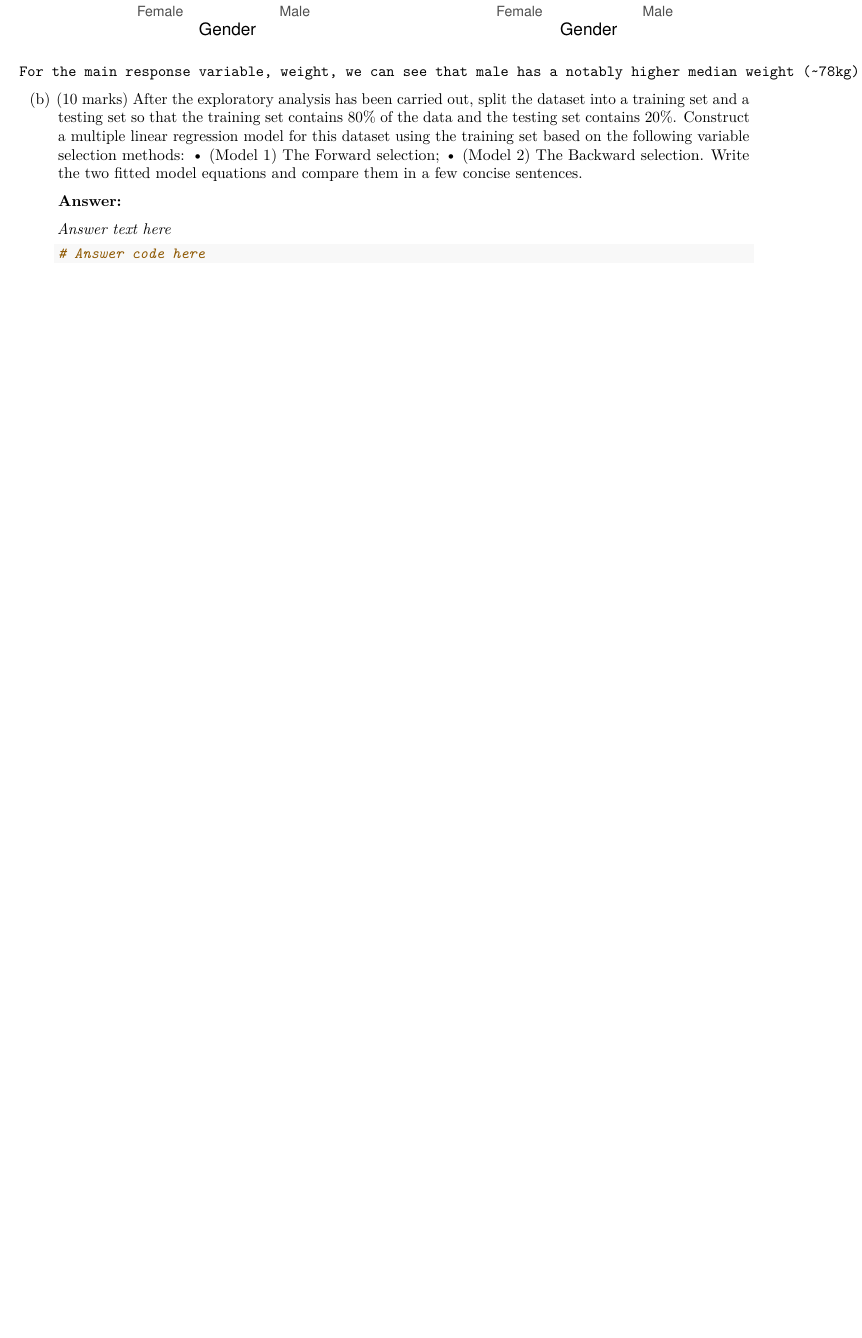
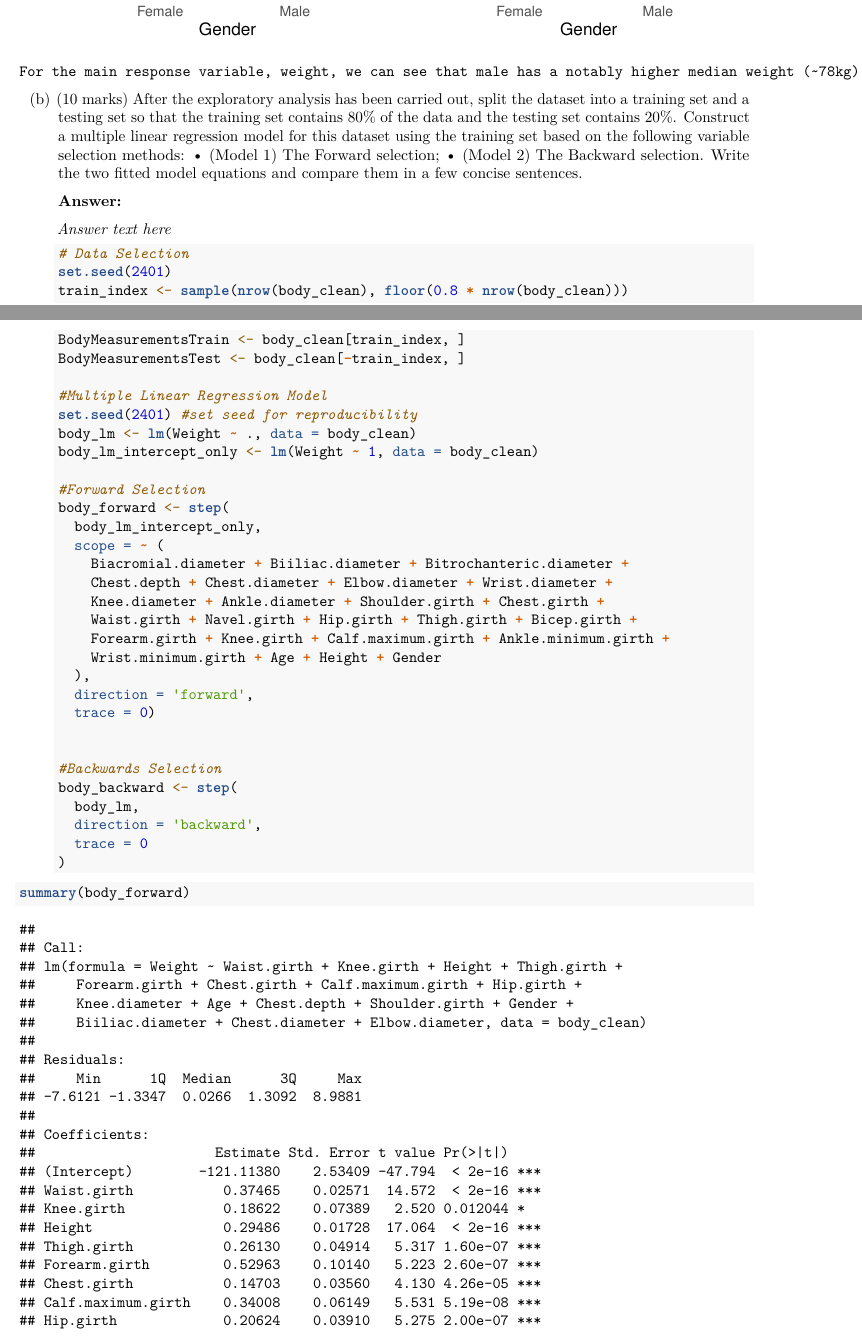
Before and after one commit to marcogunawan9763/STAT2402-Assignment2, an R Markdown document (Marco_submission.Rmd): part of page 4 of 5 before the commit and two parts of pages 4 and 5 of 7 after it, the two joined at a grey line, cut so that both start at the same text, the shorter picture padded with empty space. Rendered offline with R 4.5, knitr and Pandoc, then LaTeX, with nearby package versions.

Commit message:
question2b

````diff
--- a/Marco_submission.Rmd
+++ b/Marco_submission.Rmd
@@ -147,5 +147,40 @@ grid.arrange(grobs = plots, ncol = 2)
     *Answer text here*
 
     ```{r}
-    # Answer code here
+    # Data Selection
+    set.seed(2401)
+    train_index <- sample(nrow(body_clean), floor(0.8 * nrow(body_clean)))
+    BodyMeasurementsTrain <- body_clean[train_index, ]
+    BodyMeasurementsTest <- body_clean[-train_index, ]
+
+    #Multiple Linear Regression Model
+    set.seed(2401) #set seed for reproducibility
+    body_lm <- lm(Weight ~ ., data = body_clean)
+    body_lm_intercept_only <- lm(Weight ~ 1, data = body_clean)
+
+    #Forward Selection
+    body_forward <- step(
+      body_lm_intercept_only,
+      scope = ~ (
+        Biacromial.diameter + Biiliac.diameter + Bitrochanteric.diameter +
+        Chest.depth + Chest.diameter + Elbow.diameter + Wrist.diameter +
+        Knee.diameter + Ankle.diameter + Shoulder.girth + Chest.girth +
+        Waist.girth + Navel.girth + Hip.girth + Thigh.girth + Bicep.girth +
+        Forearm.girth + Knee.girth + Calf.maximum.girth + Ankle.minimum.girth +
+        Wrist.minimum.girth + Age + Height + Gender
+      ),
+      direction = 'forward',
+      trace = 0)
+
+
+    #Backwards Selection
+    body_backward <- step(
+      body_lm,
+      direction = 'backward',
+      trace = 0
+    )
     ```
+
+
+```{r}
+summary(body_forward)
````
Also changed, not shown: Marco_submission.Rmd (3 more changed lines).
